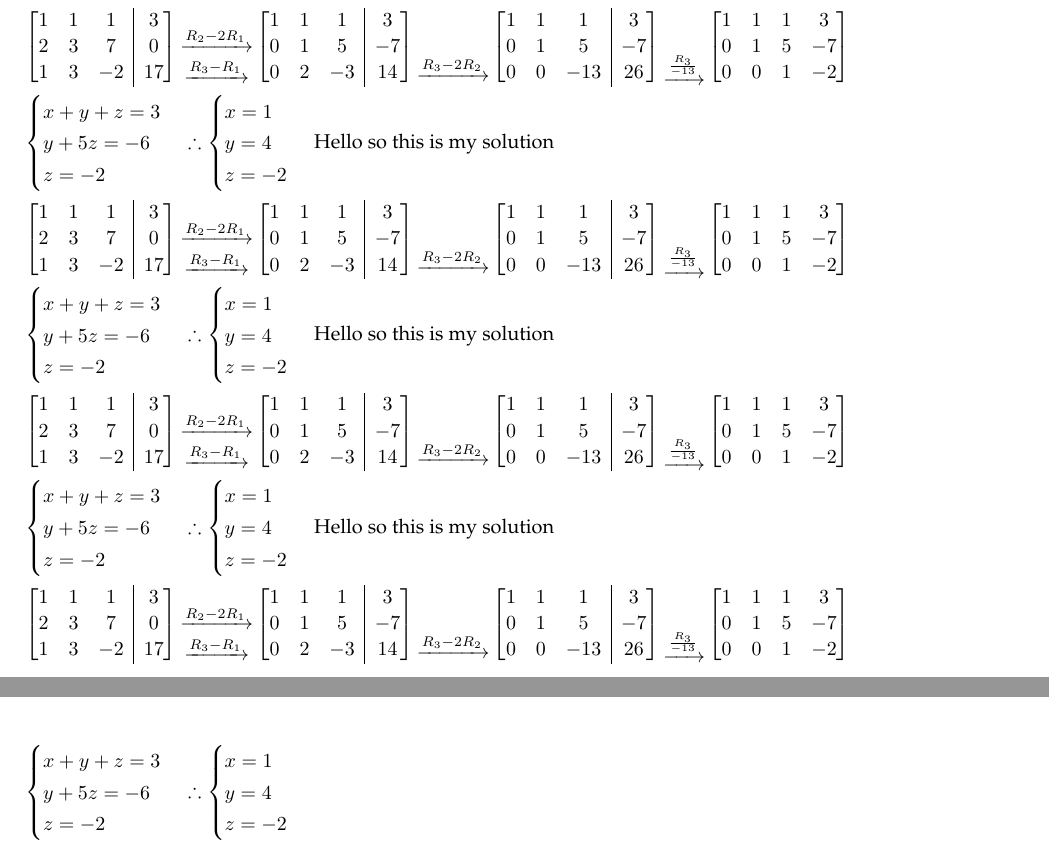
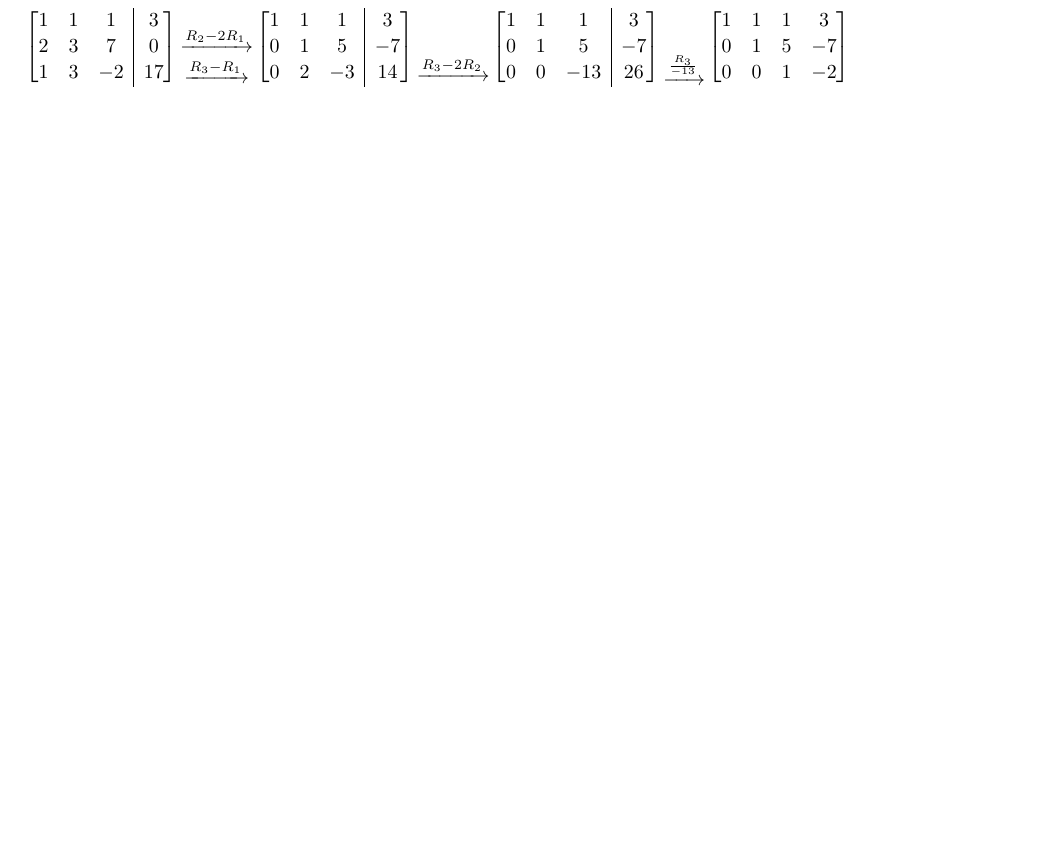
Before and after one commit to theopn/my-tex-template, a LaTeX document (tp_la_hw_template.tex): two parts of pages 2 and 3 of 4 before the commit and part of page 2 of 3 after it, the two joined at a grey line, cut so that both start at the same text, the shorter picture padded with empty space. Compiled offline with pdfLaTeX.

Commit message:
Forgot to delete testing stuffs

```diff
--- a/tp_la_hw_template.tex
+++ b/tp_la_hw_template.tex
@@ -216,118 +216,6 @@
           0 & 1 & 5 & -7\\
           0 & 0 & 1 & -2
         \end{bmatrix}$\\
-        $\begin{cases}
-          x + y + z = 3\\
-          y + 5z = -6\\
-          z = -2
-        \end{cases}
-        \therefore \begin{cases}
-          x = 1\\
-          y = 4\\
-          z = -2
-        \end{cases}$
-        Hello so this is my solution\\
-        $\begin{amatrix}{3}
-          1 & 1 & 1 & 3\\
-          2 & 3 & 7 & 0\\
-          1 & 3 & -2 & 17
-        \end{amatrix}
-        \arrows3{}{R_2 - 2R_1}{R_3 - R_1}
-        \begin{amatrix}{3}
-          1 & 1 & 1 & 3\\
-          0 & 1 & 5 & -7\\
-          0 & 2 & -3 & 14
-        \end{amatrix}
-        \arrows3{}{}{R_3 - 2R_2}
-        \begin{amatrix}{3}
-          1 & 1 & 1 & 3\\
-          0 & 1 & 5 & -7\\
-          0 & 0 & -13 & 26
-        \end{amatrix}
-        \arrows3{}{}{\frac{R_3}{-13}}
-        \begin{bmatrix}
-          1 & 1 & 1 & 3\\
-          0 & 1 & 5 & -7\\
-          0 & 0 & 1 & -2
-        \end{bmatrix}$\\
-        $\begin{cases}
-          x + y + z = 3\\
-          y + 5z = -6\\
-          z = -2
-        \end{cases}
-        \therefore \begin{cases}
-          x = 1\\
-          y = 4\\
-          z = -2
-        \end{cases}$
-        Hello so this is my solution\\
-        $\begin{amatrix}{3}
-          1 & 1 & 1 & 3\\
-          2 & 3 & 7 & 0\\
-          1 & 3 & -2 & 17
-        \end{amatrix}
-        \arrows3{}{R_2 - 2R_1}{R_3 - R_1}
-        \begin{amatrix}{3}
-          1 & 1 & 1 & 3\\
-          0 & 1 & 5 & -7\\
-          0 & 2 & -3 & 14
-        \end{amatrix}
-        \arrows3{}{}{R_3 - 2R_2}
-        \begin{amatrix}{3}
-          1 & 1 & 1 & 3\\
-          0 & 1 & 5 & -7\\
-          0 & 0 & -13 & 26
-        \end{amatrix}
-        \arrows3{}{}{\frac{R_3}{-13}}
-        \begin{bmatrix}
-          1 & 1 & 1 & 3\\
-          0 & 1 & 5 & -7\\
-          0 & 0 & 1 & -2
-        \end{bmatrix}$\\
-        $\begin{cases}
-          x + y + z = 3\\
-          y + 5z = -6\\
-          z = -2
-        \end{cases}
-        \therefore \begin{cases}
-          x = 1\\
-          y = 4\\
-          z = -2
-        \end{cases}$
-                Hello so this is my solution\\
-        $\begin{amatrix}{3}
-          1 & 1 & 1 & 3\\
-          2 & 3 & 7 & 0\\
-          1 & 3 & -2 & 17
-        \end{amatrix}
-        \arrows3{}{R_2 - 2R_1}{R_3 - R_1}
-        \begin{amatrix}{3}
-          1 & 1 & 1 & 3\\
-          0 & 1 & 5 & -7\\
-          0 & 2 & -3 & 14
-        \end{amatrix}
-        \arrows3{}{}{R_3 - 2R_2}
-        \begin{amatrix}{3}
-          1 & 1 & 1 & 3\\
-          0 & 1 & 5 & -7\\
-          0 & 0 & -13 & 26
-        \end{amatrix}
-        \arrows3{}{}{\frac{R_3}{-13}}
-        \begin{bmatrix}
-          1 & 1 & 1 & 3\\
-          0 & 1 & 5 & -7\\
-          0 & 0 & 1 & -2
-        \end{bmatrix}$\\
-        $\begin{cases}
-          x + y + z = 3\\
-          y + 5z = -6\\
-          z = -2
-        \end{cases}
-        \therefore \begin{cases}
-          x = 1\\
-          y = 4\\
-          z = -2
-        \end{cases}$
     \end{homeworkProblem}
 
     \begin{homeworkProblem}
```
Also changed, not shown: tp_la_hw_template.pdf.
